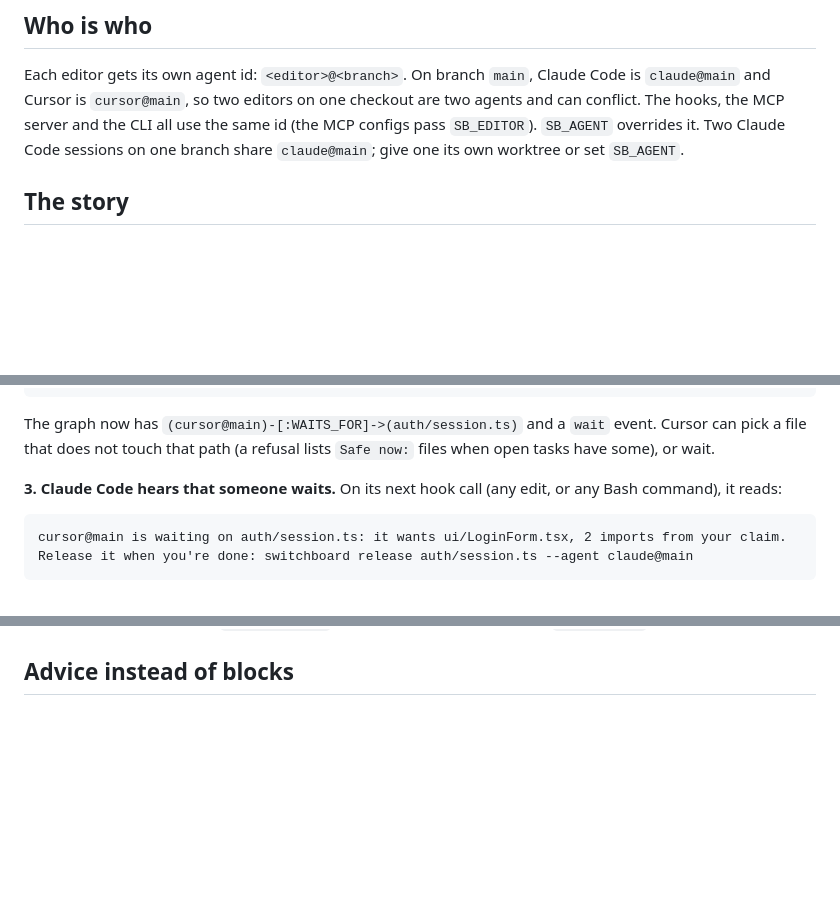
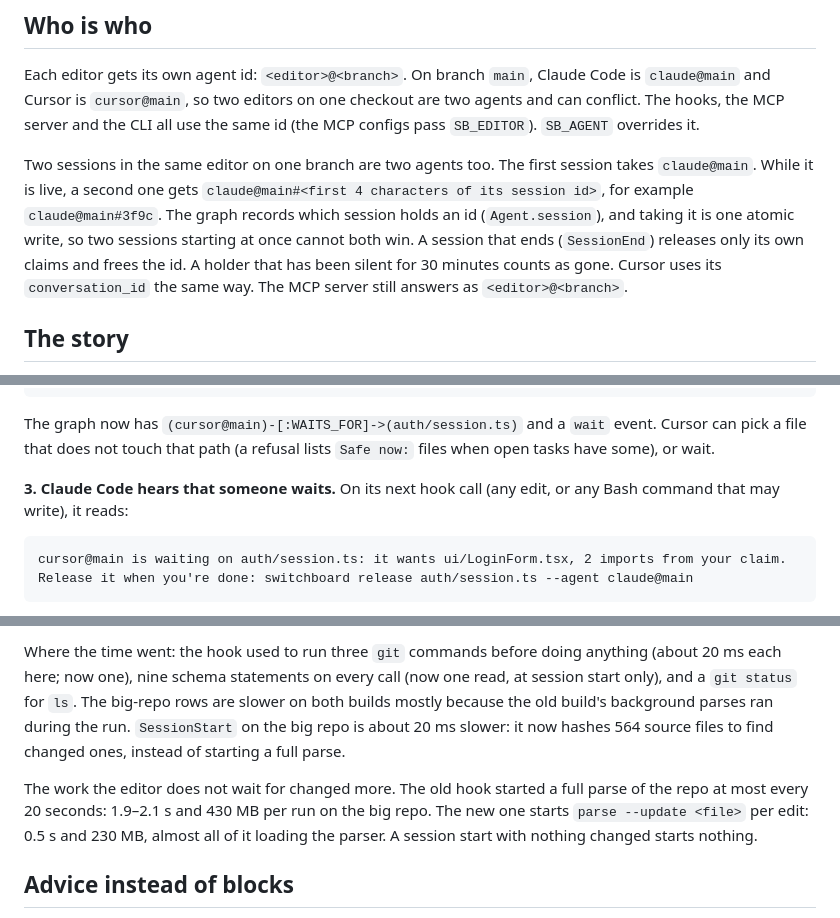
Before and after one commit to bhargava-gumpula/graph-hacks, a Markdown page: docs/HOW-IT-WORKS.md, 3 parts joined by grey strips. Drawn GitHub-style; blank space fills up the shorter version.

````diff
--- a/docs/HOW-IT-WORKS.md
+++ b/docs/HOW-IT-WORKS.md
@@ -12,8 +12,14 @@ the demo repo (`demo-repo/`), where `ui/LoginForm.tsx` imports `api/login.ts`, w
 
 Each editor gets its own agent id: `<editor>@<branch>`. On branch `main`, Claude Code is `claude@main` and Cursor
 is `cursor@main`, so two editors on one checkout are two agents and can conflict. The hooks, the MCP server and the
-CLI all use the same id (the MCP configs pass `SB_EDITOR`). `SB_AGENT` overrides it. Two Claude Code sessions on
-one branch share `claude@main`; give one its own worktree or set `SB_AGENT`.
+CLI all use the same id (the MCP configs pass `SB_EDITOR`). `SB_AGENT` overrides it.
+
+Two sessions in the same editor on one branch are two agents too. The first session takes `claude@main`. While it
+is live, a second one gets `claude@main#<first 4 characters of its session id>`, for example `claude@main#3f9c`.
+The graph records which session holds an id (`Agent.session`), and taking it is one atomic write, so two sessions
+starting at once cannot both win. A session that ends (`SessionEnd`) releases only its own claims and frees the
+id. A holder that has been silent for 30 minutes counts as gone. Cursor uses its `conversation_id` the same way.
+The MCP server still answers as `<editor>@<branch>`.
 
 ## The story
 
@@ -34,7 +40,8 @@ You are now waiting on auth/session.ts; Switchboard tells you here when it is fr
 The graph now has `(cursor@main)-[:WAITS_FOR]->(auth/session.ts)` and a `wait` event. Cursor can pick a file that
 does not touch that path (a refusal lists `Safe now:` files when open tasks have some), or wait.
 
-**3. Claude Code hears that someone waits.** On its next hook call (any edit, or any Bash command), it reads:
+**3. Claude Code hears that someone waits.** On its next hook call (any edit, or any Bash command that may
+write), it reads:
 
 ```
 cursor@main is waiting on auth/session.ts: it wants ui/LoginForm.tsx, 2 imports from your claim. Release it when you're done: switchboard release auth/session.ts --agent claude@main
@@ -71,3 +143,12 @@ Cursor's edit to `ui/Footer.tsx` into an edit (and a collision) by `claude@main`
+Where the time went: the hook used to run three `git` commands before doing anything (about 20 ms each here;
+now one), nine schema statements on every call (now one read, at session start only), and a `git status` for
+`ls`. The big-repo rows are slower on both builds mostly because the old build's background parses ran during
+the run. `SessionStart` on the big repo is about 20 ms slower: it now hashes 564 source files to find changed
+ones, instead of starting a full parse.
+
+The work the editor does not wait for changed more. The old hook started a full parse of the repo at most every
+20 seconds: 1.9–2.1 s and 430 MB per run on the big repo. The new one starts `parse --update <file>` per edit:
+0.5 s and 230 MB, almost all of it loading the parser. A session start with nothing changed starts nothing.
 
 ## Advice instead of blocks
 
````
Also changed, not shown: other parts of docs/HOW-IT-WORKS.md (+65 -0 lines).
